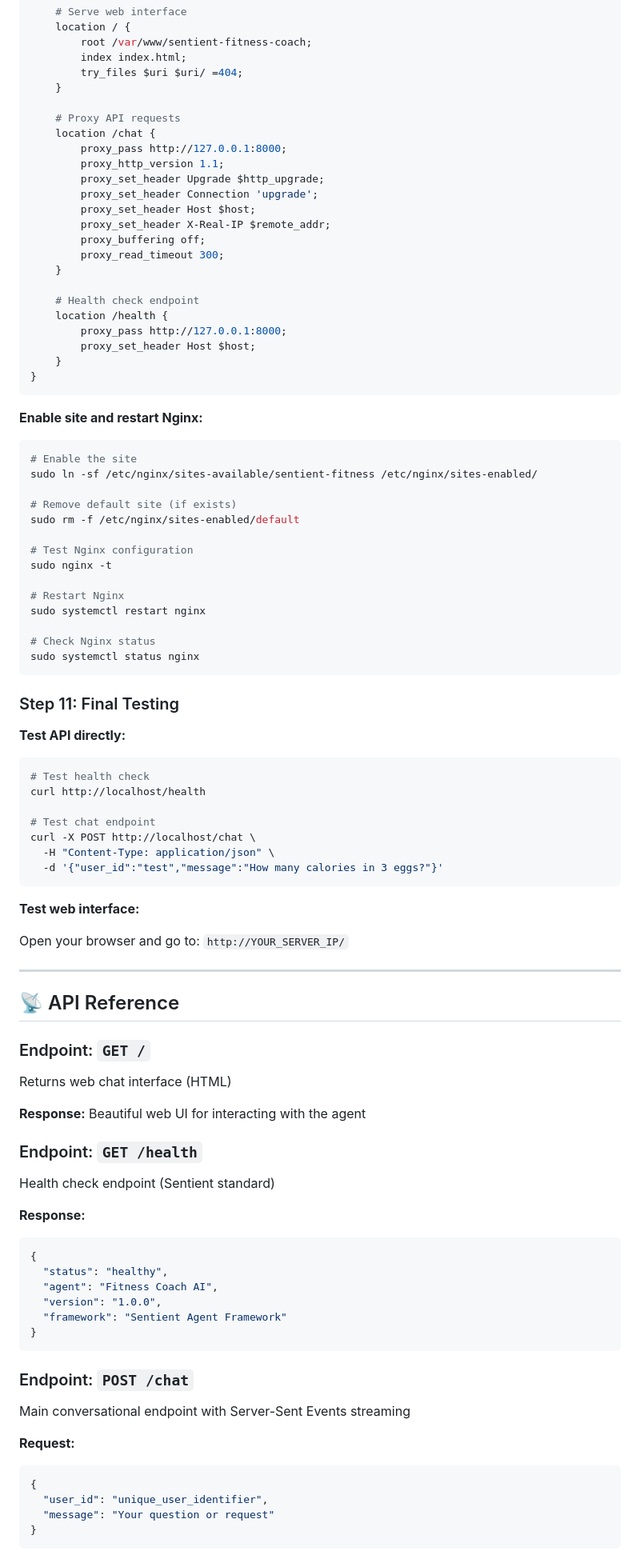
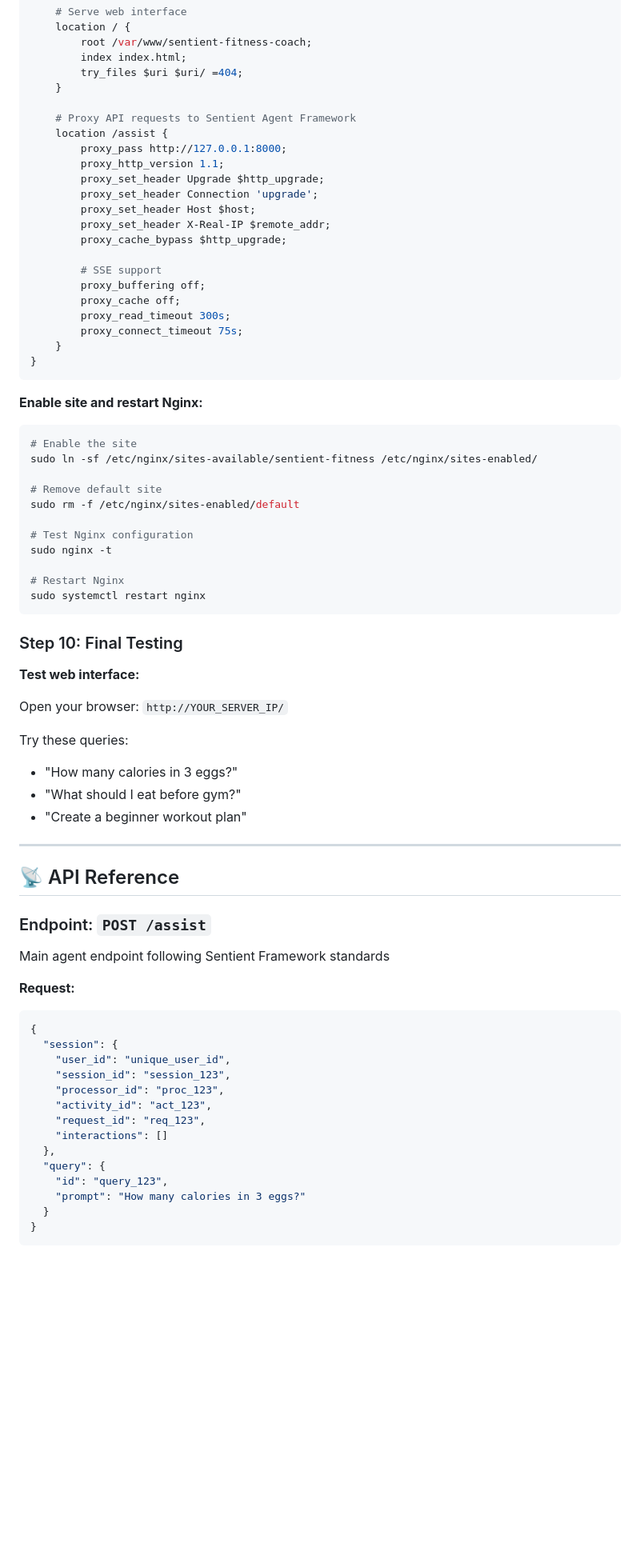
Before and after one commit to kasnadoona5/sentient-fitness-coach, a Markdown page: README.md, the part around one of its changes. Shown at 80% size. Rendered like a GitHub page; blank space fills up the shorter version.

````diff
--- a/README.md
+++ b/README.md
@@ -275,22 +279,21 @@ server {
         try_files $uri $uri/ =404;
     }
 
-    # Proxy API requests
-    location /chat {
+    # Proxy API requests to Sentient Agent Framework
+    location /assist {
         proxy_pass http://127.0.0.1:8000;
         proxy_http_version 1.1;
         proxy_set_header Upgrade $http_upgrade;
         proxy_set_header Connection 'upgrade';
         proxy_set_header Host $host;
         proxy_set_header X-Real-IP $remote_addr;
+        proxy_cache_bypass $http_upgrade;
+
+        # SSE support
         proxy_buffering off;
-        proxy_read_timeout 300;
-    }
-
-    # Health check endpoint
-    location /health {
-        proxy_pass http://127.0.0.1:8000;
-        proxy_set_header Host $host;
+        proxy_cache off;
+        proxy_read_timeout 300s;
+        proxy_connect_timeout 75s;
     }
 }
 ```
@@ -301,7 +304,7 @@ server {
 # Enable the site
 sudo ln -sf /etc/nginx/sites-available/sentient-fitness /etc/nginx/sites-enabled/
 
-# Remove default site (if exists)
+# Remove default site
 sudo rm -f /etc/nginx/sites-enabled/default
 
 # Test Nginx configuration
@@ -309,62 +312,42 @@ sudo nginx -t
 
 # Restart Nginx
 sudo systemctl restart nginx
-
-# Check Nginx status
-sudo systemctl status nginx
 ```
 
-### Step 11: Final Testing
-
-**Test API directly:**
-
-```bash
-# Test health check
-curl http://localhost/health
-
-# Test chat endpoint
-curl -X POST http://localhost/chat \
-  -H "Content-Type: application/json" \
-  -d '{"user_id":"test","message":"How many calories in 3 eggs?"}'
-```
+### Step 10: Final Testing
 
 **Test web interface:**
 
-Open your browser and go to: `http://YOUR_SERVER_IP/`
+Open your browser: `http://YOUR_SERVER_IP/`
+
+Try these queries:
+- "How many calories in 3 eggs?"
+- "What should I eat before gym?"
+- "Create a beginner workout plan"
 
 ---
 
 ## 📡 API Reference
 
-### Endpoint: `GET /`
+### Endpoint: `POST /assist`
 
-Returns web chat interface (HTML)
-
-**Response:** Beautiful web UI for interacting with the agent
-
-### Endpoint: `GET /health`
-
-Health check endpoint (Sentient standard)
-
-**Response:**
-```json
-{
-  "status": "healthy",
-  "agent": "Fitness Coach AI",
-  "version": "1.0.0",
-  "framework": "Sentient Agent Framework"
-}
-```
-
-### Endpoint: `POST /chat`
-
-Main conversational endpoint with Server-Sent Events streaming
+Main agent endpoint following Sentient Framework standards
 
 **Request:**
 ```json
 {
-  "user_id": "unique_user_identifier",
-  "message": "Your question or request"
+  "session": {
+    "user_id": "unique_user_id",
+    "session_id": "session_123",
+    "processor_id": "proc_123",
+    "activity_id": "act_123",
+    "request_id": "req_123",
+    "interactions": []
+  },
+  "query": {
+    "id": "query_123",
+    "prompt": "How many calories in 3 eggs?"
+  }
 }
 ```
 
````
Also changed, not shown: other parts of README.md (+158 -154 lines).
